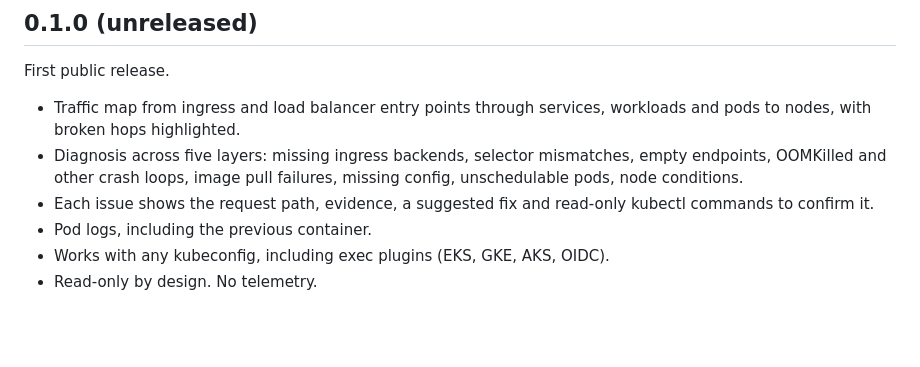
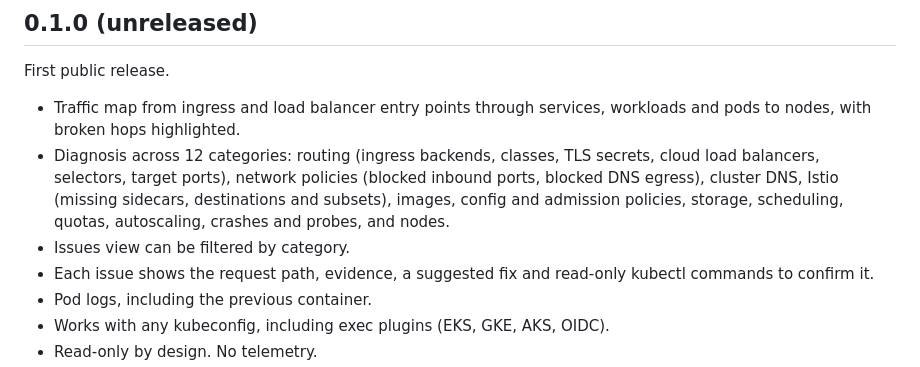
Before and after one commit to ManvithaP-hub/tessera, a Markdown page: CHANGELOG.md, the part around the change. GitHub-like rendering; blank space fills up the shorter version.

```diff
--- a/CHANGELOG.md
+++ b/CHANGELOG.md
@@ -6,9 +6,12 @@ First public release.
 
 - Traffic map from ingress and load balancer entry points through services,
   workloads and pods to nodes, with broken hops highlighted.
-- Diagnosis across five layers: missing ingress backends, selector mismatches,
-  empty endpoints, OOMKilled and other crash loops, image pull failures,
-  missing config, unschedulable pods, node conditions.
+- Diagnosis across 12 categories: routing (ingress backends, classes, TLS
+  secrets, cloud load balancers, selectors, target ports), network policies
+  (blocked inbound ports, blocked DNS egress), cluster DNS, Istio (missing
+  sidecars, destinations and subsets), images, config and admission policies,
+  storage, scheduling, quotas, autoscaling, crashes and probes, and nodes.
+- Issues view can be filtered by category.
 - Each issue shows the request path, evidence, a suggested fix and read-only
   kubectl commands to confirm it.
 - Pod logs, including the previous container.
```
Also changed, not shown: README.md (+7 -8 lines), docs/architecture.md (+27 -7 lines), docs/screenshot-issues.png, 11 other files.
